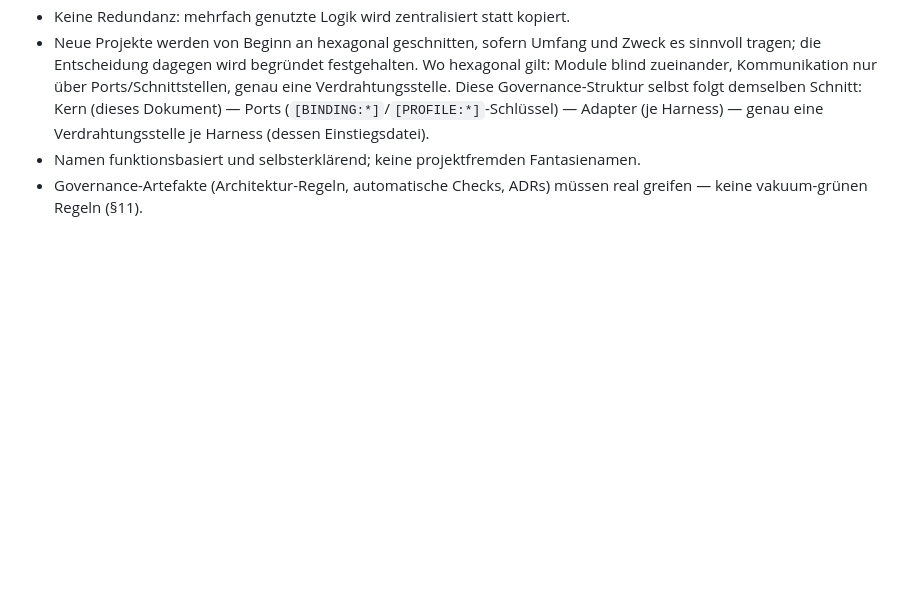
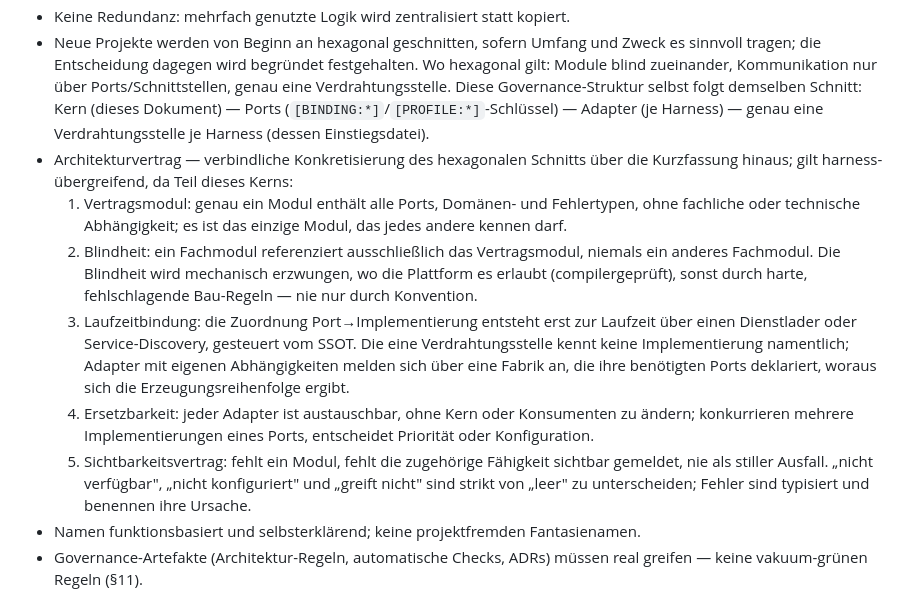
Before and after one commit to tomtastisch/agent-governance, a Markdown page: core/core.md, the part around the change. Rendered like a GitHub page; blank space fills up the shorter version.

Commit message:
docs(core): Architekturvertrag als Konkretisierung in §9
Ergaenzt §9 um fuenf verbindliche Klauseln ueber die bisherige Kurzfassung
hinaus: Vertragsmodul, compilergepruefte Blindheit, Laufzeitbindung ueber
dynamische Ports, Ersetzbarkeit, Sichtbarkeitsvertrag. Harness-agnostisch,
gilt daher fuer Claude und Codex ueber den gemeinsamen Kern; keine
Duplikation in den Adaptern.

Co-Authored-By: Claude Opus 4.8 <noreply@anthropic.com>

```diff
--- a/core/core.md
+++ b/core/core.md
@@ -164,6 +164,22 @@ gesichert/wahrscheinlich/unklar (§2, §4) gilt trotzdem.
   Diese Governance-Struktur selbst folgt demselben Schnitt: Kern (dieses Dokument) — Ports
   (`[BINDING:*]`/`[PROFILE:*]`-Schlüssel) — Adapter (je Harness) — genau eine
   Verdrahtungsstelle je Harness (dessen Einstiegsdatei).
+- Architekturvertrag — verbindliche Konkretisierung des hexagonalen Schnitts über die Kurzfassung
+  hinaus; gilt harness-übergreifend, da Teil dieses Kerns:
+  1. Vertragsmodul: genau ein Modul enthält alle Ports, Domänen- und Fehlertypen, ohne fachliche
+     oder technische Abhängigkeit; es ist das einzige Modul, das jedes andere kennen darf.
+  2. Blindheit: ein Fachmodul referenziert ausschließlich das Vertragsmodul, niemals ein anderes
+     Fachmodul. Die Blindheit wird mechanisch erzwungen, wo die Plattform es erlaubt
+     (compilergeprüft), sonst durch harte, fehlschlagende Bau-Regeln — nie nur durch Konvention.
+  3. Laufzeitbindung: die Zuordnung Port→Implementierung entsteht erst zur Laufzeit über einen
+     Dienstlader oder Service-Discovery, gesteuert vom SSOT. Die eine Verdrahtungsstelle kennt keine
+     Implementierung namentlich; Adapter mit eigenen Abhängigkeiten melden sich über eine Fabrik an,
+     die ihre benötigten Ports deklariert, woraus sich die Erzeugungsreihenfolge ergibt.
+  4. Ersetzbarkeit: jeder Adapter ist austauschbar, ohne Kern oder Konsumenten zu ändern;
+     konkurrieren mehrere Implementierungen eines Ports, entscheidet Priorität oder Konfiguration.
+  5. Sichtbarkeitsvertrag: fehlt ein Modul, fehlt die zugehörige Fähigkeit sichtbar gemeldet, nie
+     als stiller Ausfall. „nicht verfügbar", „nicht konfiguriert" und „greift nicht" sind strikt von
+     „leer" zu unterscheiden; Fehler sind typisiert und benennen ihre Ursache.
 - Namen funktionsbasiert und selbsterklärend; keine projektfremden Fantasienamen.
 - Governance-Artefakte (Architektur-Regeln, automatische Checks, ADRs) müssen real greifen —
   keine vakuum-grünen Regeln (§11).
```
